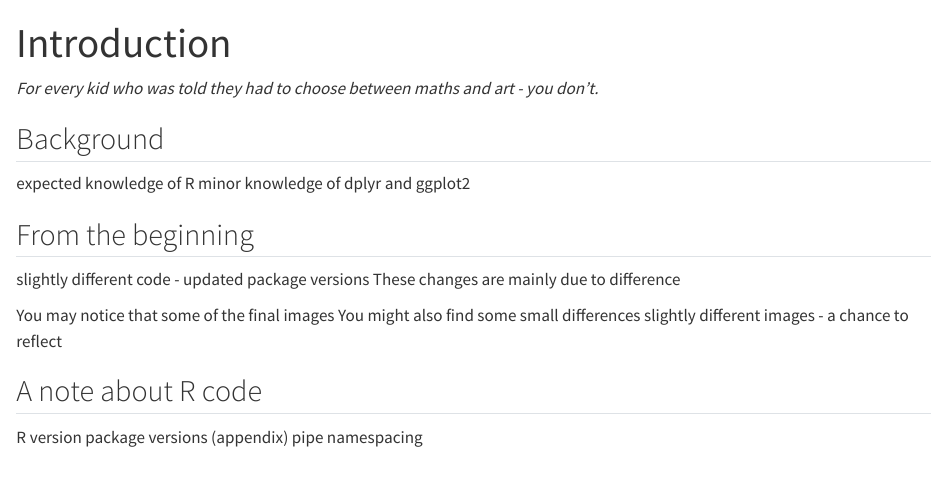
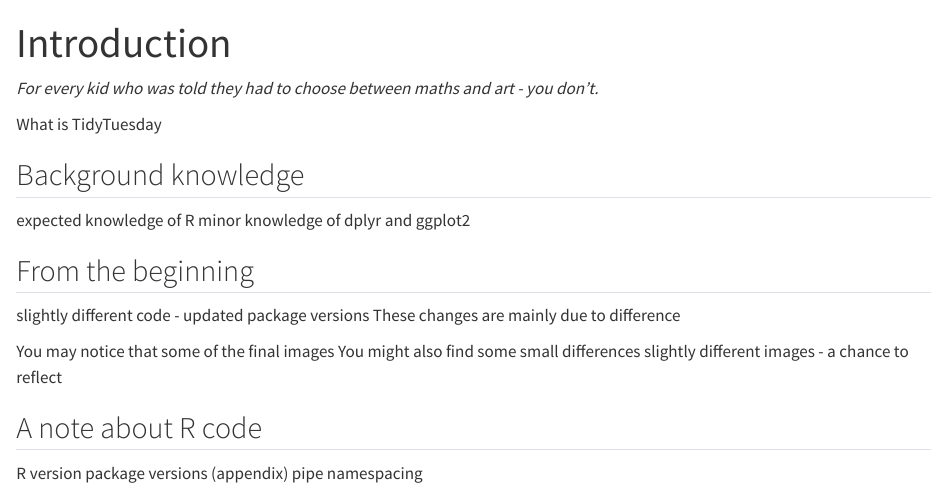
Before and after one commit to nrennie/art-of-viz, a Quarto document (intro.qmd): the page in a window 1100 px wide, from its top. Rendered offline with R 4.5, knitr and Pandoc in place of Quarto, with nearby package versions.

Commit message:
update intro

```diff
--- a/intro.qmd
+++ b/intro.qmd
@@ -4,7 +4,9 @@ title: "Introduction"
 
 *For every kid who was told they had to choose between maths and art - you don't.*
 
-## Background
+What is TidyTuesday
+
+## Background knowledge
 
 expected knowledge of R
 minor knowledge of dplyr and ggplot2
```
